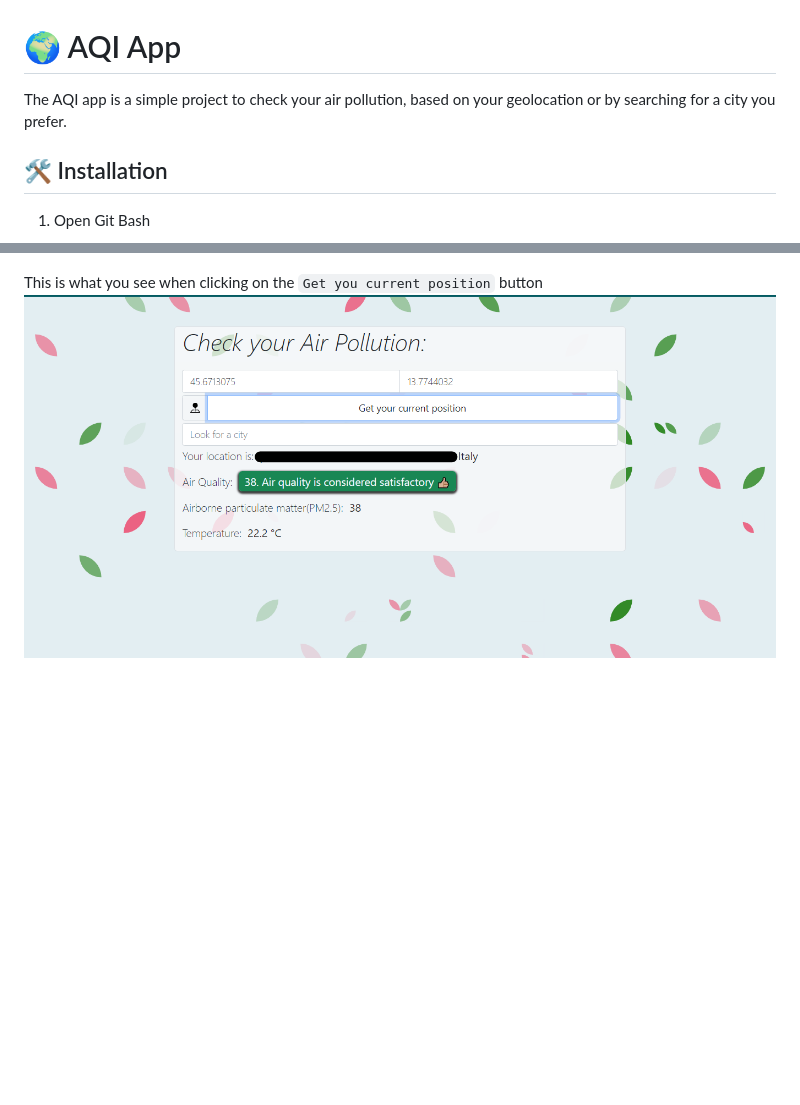
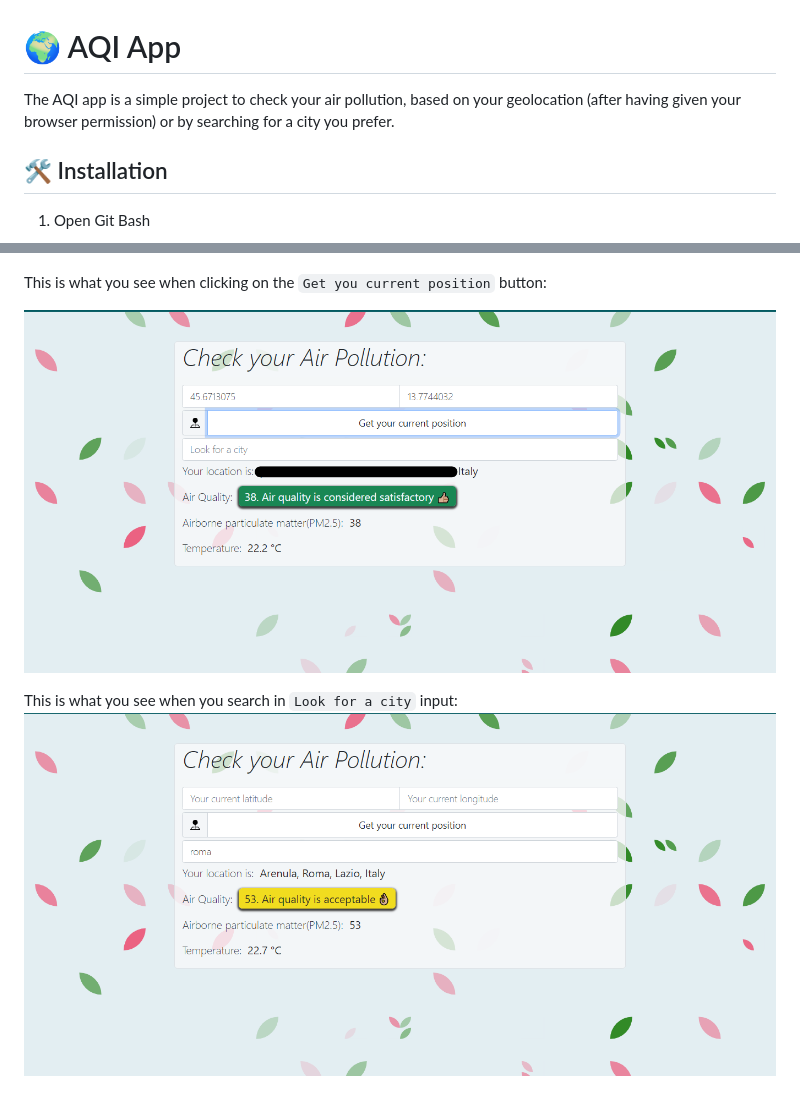
Before and after one commit to LeoBok/air-pollution, a Markdown page: README.md, 2 parts joined by grey strips. Drawn GitHub-style; pictures changed too: src/images/search_city_img.png (added); blank space fills up the shorter version.

```diff
--- a/README.md
+++ b/README.md
@@ -1,6 +1,6 @@
 # 🌍 AQI App
 
-The AQI app is a simple project to check your air pollution, based on your geolocation or by searching for a city you prefer.
+The AQI app is a simple project to check your air pollution, based on your geolocation (after having given your browser permission) or by searching for a city you prefer.
 
 ## 🛠 Installation
 
@@ -23,4 +24,8 @@ This is what you see at the very beginning when opening the app:
 ![Home Page](./src/images/home_screen.png)
 
-This is what you see when clicking on the ``Get you current position`` button
-![Home Page](./src/images/current_pos_img.png)
+This is what you see when clicking on the ``Get you current position`` button:
+
+![](./src/images/current_pos_img.png)
+
+This is what you see when you search in ``Look for a city`` input:
+![](./src/images/search_city_img.png)
```
Also changed, not shown: other parts of README.md (+1 -0 lines).
